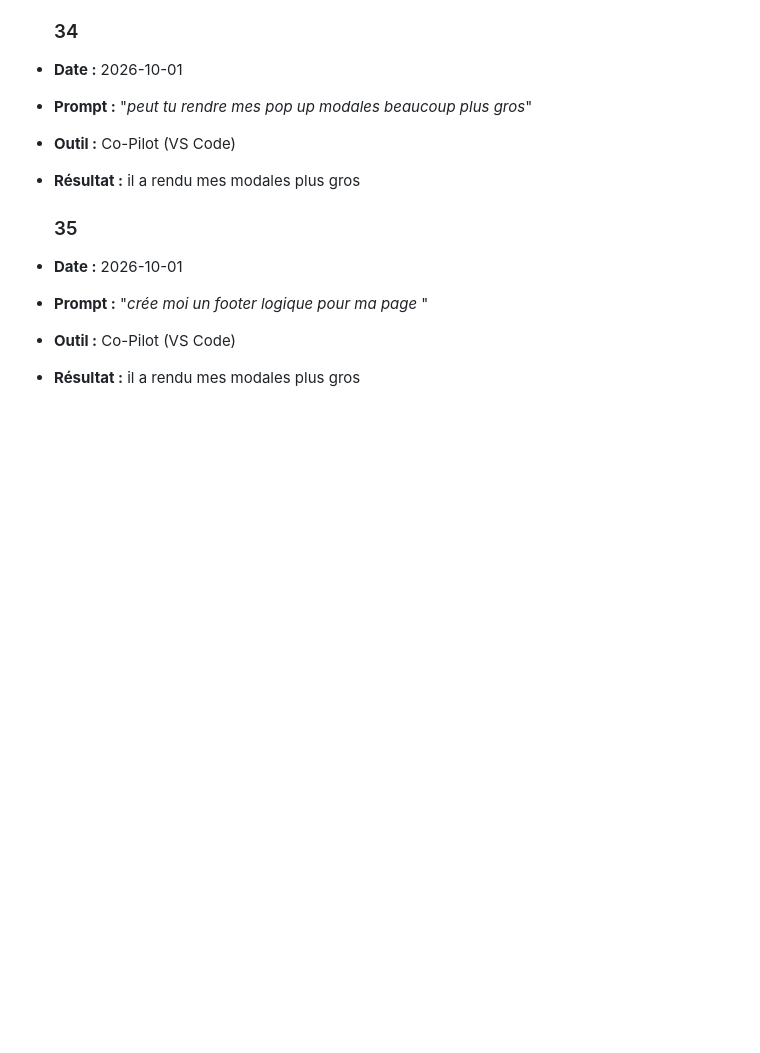
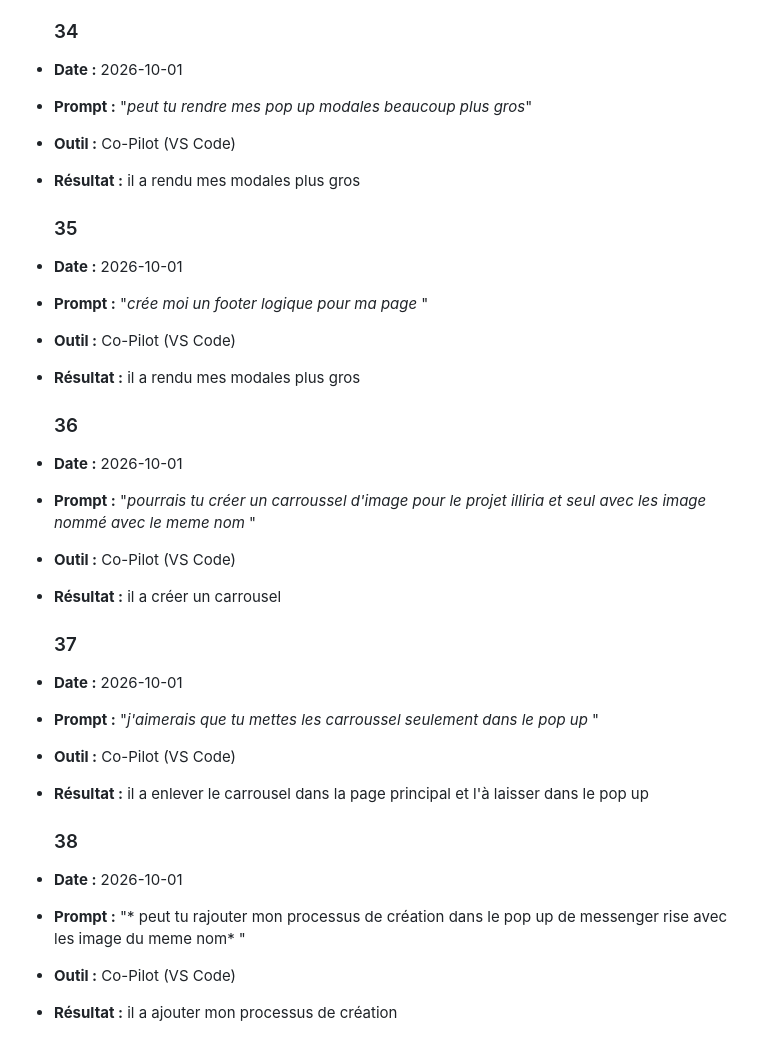
Before and after one commit to t1ctac19/portofolio-lucas-bonneau, a Markdown page: documentation/JOURNAL.md, the part around the change. Rendered like a GitHub page; blank space fills up the shorter version.

```diff
--- a/documentation/JOURNAL.md
+++ b/documentation/JOURNAL.md
@@ -273,3 +273,27 @@ Est-ce que j'ai utilisé l'IA? Si oui, pour quoi et qu'est-ce que ça m'a appris
 - **Prompt :** "*crée moi un footer logique pour ma page* "
 - **Outil :** Co-Pilot (VS Code)
 - **Résultat :** il a rendu mes modales plus gros
+
+   ### 36
+
+- **Date :** 2026-10-01
+- **Prompt :** "*pourrais tu créer un carroussel d'image pour le projet illiria et seul avec les image nommé avec le meme nom* "
+- **Outil :** Co-Pilot (VS Code)
+- **Résultat :** il a créer un carrousel
+
+
+   ### 37
+
+- **Date :** 2026-10-01
+- **Prompt :** "*j'aimerais que tu mettes les carroussel seulement dans le pop up* "
+- **Outil :** Co-Pilot (VS Code)
+- **Résultat :** il a enlever le carrousel dans la page principal et l'à laisser dans le pop up
+
+
+
+   ### 38
+
+- **Date :** 2026-10-01
+- **Prompt :** "* peut tu rajouter mon processus de création dans le pop up de messenger rise avec les image du meme nom* "
+- **Outil :** Co-Pilot (VS Code)
+- **Résultat :** il a ajouter mon processus de création
```
